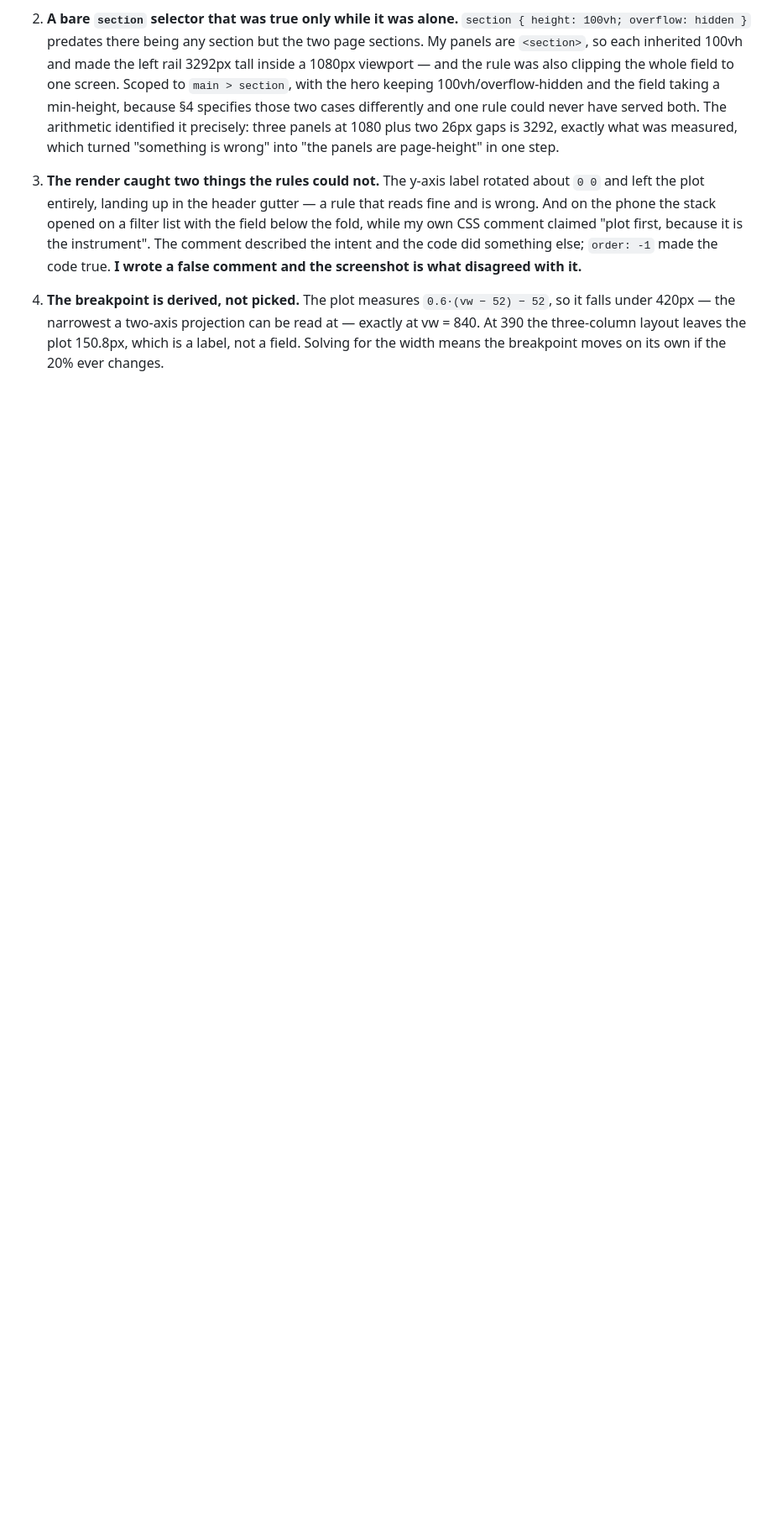
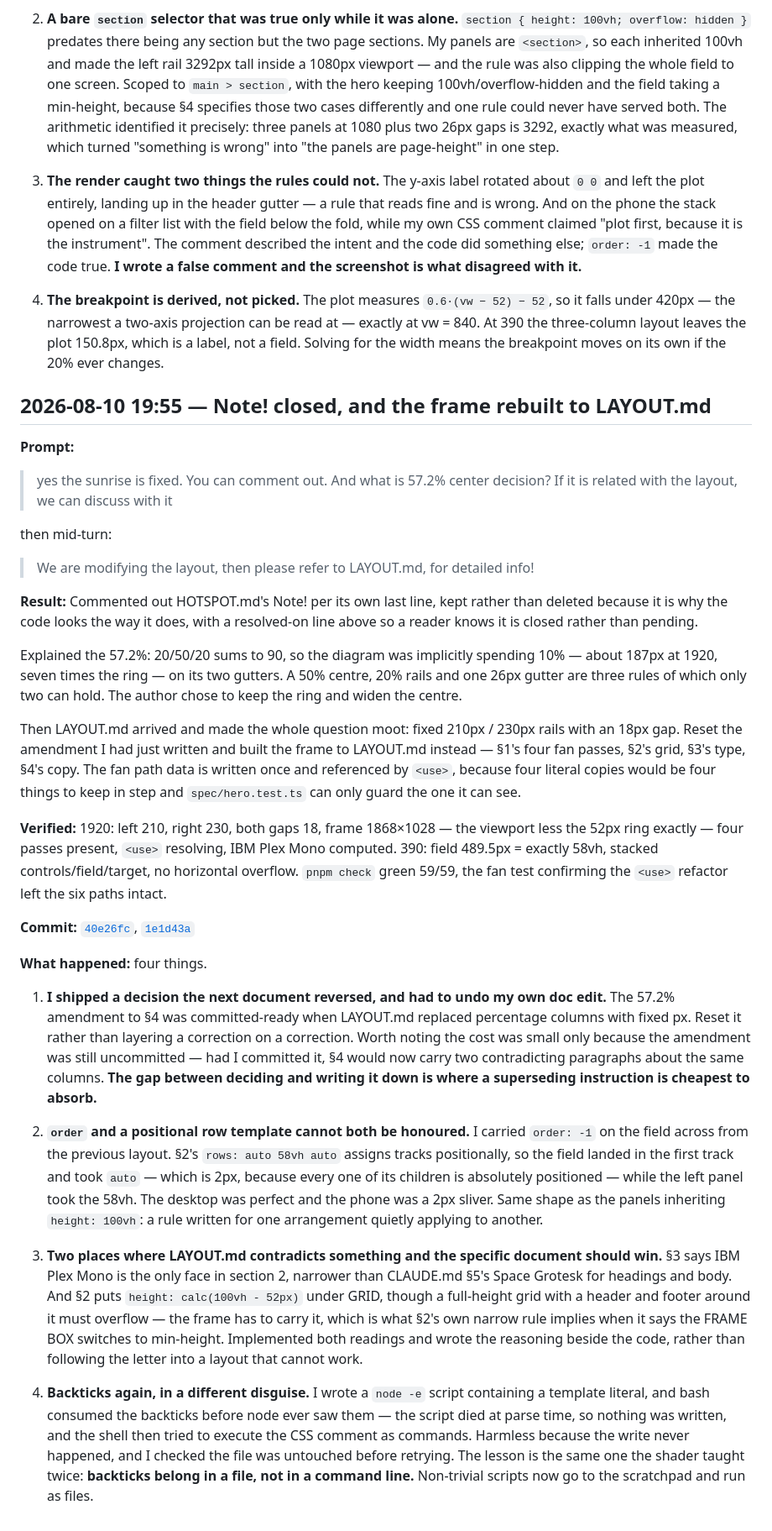
Before and after one commit to comp4020-agentic-coding-studio/comp4020-ass1-jnheinrich451-eng, a Markdown page: PROCESS_RECORD.md, the part around the change. Shown at 84% size. GitHub-like rendering; blank space fills up the shorter version.

Commit message:
Record the LAYOUT.md rebuild turn
Note 1 is the one worth keeping: a decision I had made and written into §4 was
superseded by the next document before it was committed, and resetting cost
almost nothing precisely because it was not yet committed. Note 4 is the
backtick lesson arriving a third time, in a new disguise -- this time bash ate
them out of a `node -e` template literal.

Co-Authored-By: Claude Fable 5 <noreply@anthropic.com>

```diff
--- a/PROCESS_RECORD.md
+++ b/PROCESS_RECORD.md
@@ -1178,3 +1178,78 @@ columns become one. `pnpm check` green 59/59.
    projection can be read at — exactly at vw = 840. At 390 the three-column
    layout leaves the plot 150.8px, which is a label, not a field. Solving for the
    width means the breakpoint moves on its own if the 20% ever changes.
+
+## 2026-08-10 19:55 — Note! closed, and the frame rebuilt to LAYOUT.md
+
+**Prompt:**
+
+> yes the sunrise is fixed. You can comment out. And what is 57.2% center
+> decision? If it is related with the layout, we can discuss with it
+
+then mid-turn:
+
+> We are modifying the layout, then please refer to LAYOUT.md, for detailed info!
+
+**Result:**
+Commented out HOTSPOT.md's Note! per its own last line, kept rather than deleted
+because it is why the code looks the way it does, with a resolved-on line above
+so a reader knows it is closed rather than pending.
+
+Explained the 57.2%: 20/50/20 sums to 90, so the diagram was implicitly spending
+10% — about 187px at 1920, seven times the ring — on its two gutters. A 50%
+centre, 20% rails and one 26px gutter are three rules of which only two can
+hold. The author chose to keep the ring and widen the centre.
+
+Then LAYOUT.md arrived and made the whole question moot: fixed 210px / 230px
+rails with an 18px gap. Reset the amendment I had just written and built the
+frame to LAYOUT.md instead — §1's four fan passes, §2's grid, §3's type, §4's
+copy. The fan path data is written once and referenced by `<use>`, because four
+literal copies would be four things to keep in step and `spec/hero.test.ts` can
+only guard the one it can see.
+
+**Verified:**
+1920: left 210, right 230, both gaps 18, frame 1868×1028 — the viewport less the
+52px ring exactly — four passes present, `<use>` resolving, IBM Plex Mono
+computed. 390: field 489.5px = exactly 58vh, stacked controls/field/target, no
+horizontal overflow. `pnpm check` green 59/59, the fan test confirming the
+`<use>` refactor left the six paths intact.
+
+**Commit:** [`40e26fc`](https://github.com/comp4020-agentic-coding-studio/comp4020-ass1-jnheinrich451-eng/commit/40e26fc), [`1e1d43a`](https://github.com/comp4020-agentic-coding-studio/comp4020-ass1-jnheinrich451-eng/commit/1e1d43a)
+
+**What happened:** four things.
+
+1. **I shipped a decision the next document reversed, and had to undo my own
+   doc edit.** The 57.2% amendment to §4 was committed-ready when LAYOUT.md
+   replaced percentage columns with fixed px. Reset it rather than layering a
+   correction on a correction. Worth noting the cost was small only because the
+   amendment was still uncommitted — had I committed it, §4 would now carry two
+   contradicting paragraphs about the same columns. **The gap between deciding
+   and writing it down is where a superseding instruction is cheapest to
+   absorb.**
+
+2. **`order` and a positional row template cannot both be honoured.** I carried
+   `order: -1` on the field across from the previous layout. §2's
+   `rows: auto 58vh auto` assigns tracks positionally, so the field landed in
+   the first track and took `auto` — which is 2px, because every one of its
+   children is absolutely positioned — while the left panel took the 58vh. The
+   desktop was perfect and the phone was a 2px sliver. Same shape as the panels
+   inheriting `height: 100vh`: a rule written for one arrangement quietly
+   applying to another.
+
+3. **Two places where LAYOUT.md contradicts something and the specific document
+   should win.** §3 says IBM Plex Mono is the only face in section 2, narrower
+   than CLAUDE.md §5's Space Grotesk for headings and body. And §2 puts
+   `height: calc(100vh - 52px)` under GRID, though a full-height grid with a
+   header and footer around it must overflow — the frame has to carry it, which
+   is what §2's own narrow rule implies when it says the FRAME BOX switches to
+   min-height. Implemented both readings and wrote the reasoning beside the
+   code, rather than following the letter into a layout that cannot work.
+
+4. **Backticks again, in a different disguise.** I wrote a `node -e` script
+   containing a template literal, and bash consumed the backticks before node
+   ever saw them — the script died at parse time, so nothing was written, and
+   the shell then tried to execute the CSS comment as commands. Harmless because
+   the write never happened, and I checked the file was untouched before
+   retrying. The lesson is the same one the shader taught twice: **backticks
+   belong in a file, not in a command line.** Non-trivial scripts now go to the
+   scratchpad and run as files.
```
